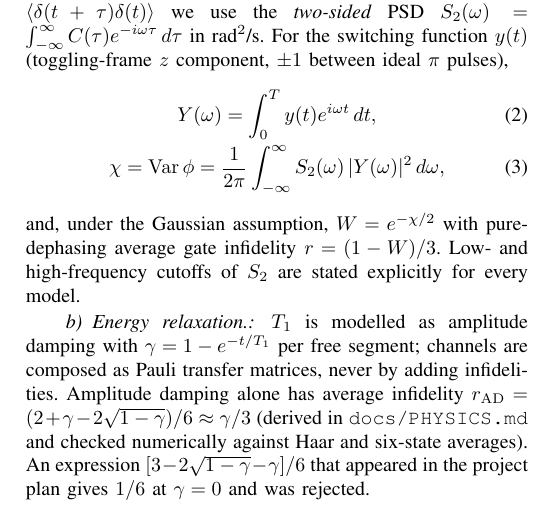
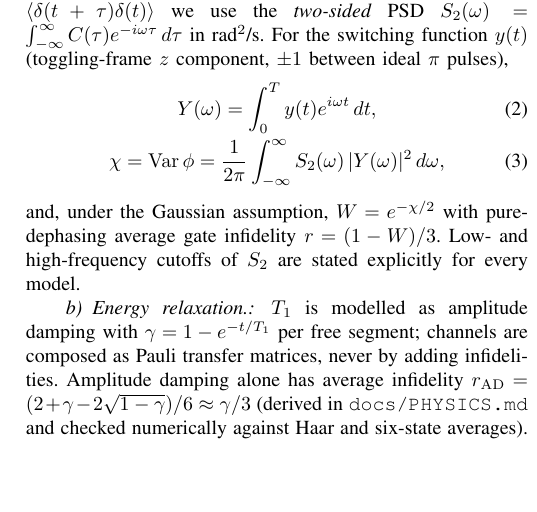
Before and after one commit to udsy19/quantum-dd-optimizer, a LaTeX paper (report/main.tex, which reads report/sections/model.tex): part of one column of page 2 of 5, cut so that both start at the same text, the shorter picture padded with empty space. Compiled offline with pdfLaTeX.

Commit message:
report: reconcile verified sources, evidence limits and IEEE editorial wording

```diff
--- a/report/sections/model.tex
+++ b/report/sections/model.tex
@@ -29,9 +29,7 @@ $r=(1-W)/3$. Low- and high-frequency cutoffs of $S_2$ are stated explicitly for
 $\gamma=1-e^{-t/T_1}$ per free segment; channels are composed as Pauli transfer matrices, never
 by adding infidelities. Amplitude damping alone has average infidelity
 $r_{\rm AD}=(2+\gamma-2\sqrt{1-\gamma})/6\approx\gamma/3$ (derived in \texttt{docs/PHYSICS.md} and
-checked numerically against Haar and six-state averages). An expression
-$[3-2\sqrt{1-\gamma}-\gamma]/6$ that appeared in the project plan gives $1/6$ at $\gamma=0$ and
-was rejected.
+checked numerically against Haar and six-state averages).
 
 \paragraph{Target and frame correction.} Fidelity is evaluated against
 $U_{\mathrm{target}}=R_z(\theta_{\mathrm{vz}})U_0$, where $U_0$ is the ideal net control
```
